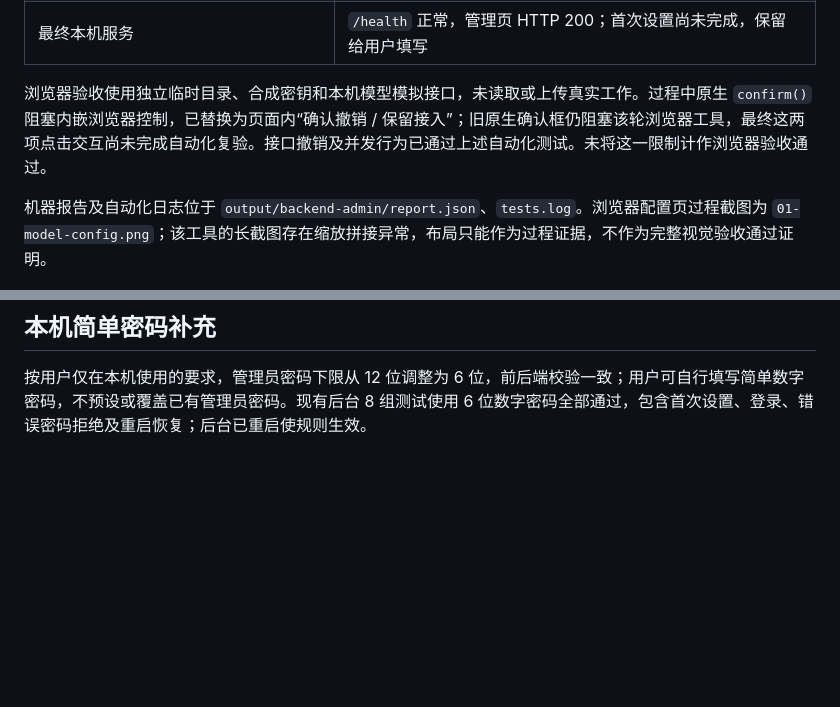
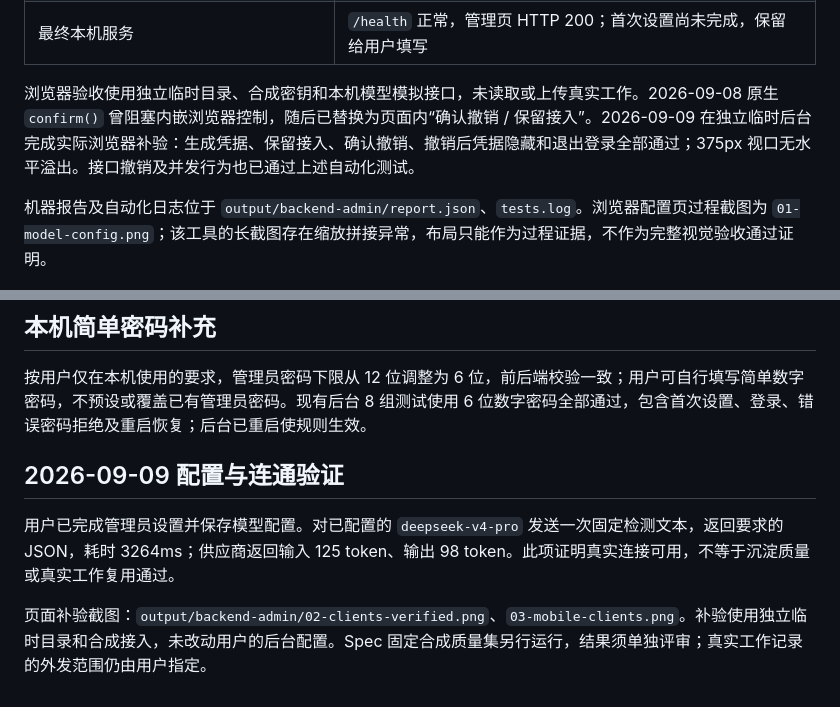
Before and after one commit to TobeALeg/task-passby, a Markdown page: docs/acceptance/worket-backend-admin.md, 2 parts joined by grey strips. GitHub-like rendering; blank space fills up the shorter version.

Commit message:
补充后台页面验收和真实模型连通证据

```diff
--- a/docs/acceptance/worket-backend-admin.md
+++ b/docs/acceptance/worket-backend-admin.md
@@ -27,7 +27,7 @@
 | `git diff --check`、后台 JS 语法、启动脚本语法 | 通过 |
 | 最终本机服务 | `/health` 正常，管理页 HTTP 200；首次设置尚未完成，保留给用户填写 |
 
-浏览器验收使用独立临时目录、合成密钥和本机模型模拟接口，未读取或上传真实工作。过程中原生 `confirm()` 阻塞内嵌浏览器控制，已替换为页面内“确认撤销 / 保留接入”；旧原生确认框仍阻塞该轮浏览器工具，最终这两项点击交互尚未完成自动化复验。接口撤销及并发行为已通过上述自动化测试。未将这一限制计作浏览器验收通过。
+浏览器验收使用独立临时目录、合成密钥和本机模型模拟接口，未读取或上传真实工作。2026-09-08 原生 `confirm()` 曾阻塞内嵌浏览器控制，随后已替换为页面内“确认撤销 / 保留接入”。2026-09-09 在独立临时后台完成实际浏览器补验：生成凭据、保留接入、确认撤销、撤销后凭据隐藏和退出登录全部通过；375px 视口无水平溢出。接口撤销及并发行为也已通过上述自动化测试。
 
 机器报告及自动化日志位于 `output/backend-admin/report.json`、`tests.log`。浏览器配置页过程截图为 `01-model-config.png`；该工具的长截图存在缩放拼接异常，布局只能作为过程证据，不作为完整视觉验收通过证明。
 
@@ -40,3 +40,9 @@
 ## 本机简单密码补充
 
 按用户仅在本机使用的要求，管理员密码下限从 12 位调整为 6 位，前后端校验一致；用户可自行填写简单数字密码，不预设或覆盖已有管理员密码。现有后台 8 组测试使用 6 位数字密码全部通过，包含首次设置、登录、错误密码拒绝及重启恢复；后台已重启使规则生效。
+
+## 2026-09-09 配置与连通验证
+
+用户已完成管理员设置并保存模型配置。对已配置的 `deepseek-v4-pro` 发送一次固定检测文本，返回要求的 JSON，耗时 3264ms；供应商返回输入 125 token、输出 98 token。此项证明真实连接可用，不等于沉淀质量或真实工作复用通过。
+
+页面补验截图：`output/backend-admin/02-clients-verified.png`、`03-mobile-clients.png`。补验使用独立临时目录和合成接入，未改动用户的后台配置。Spec 固定合成质量集另行运行，结果须单独评审；真实工作记录的外发范围仍由用户指定。
```
